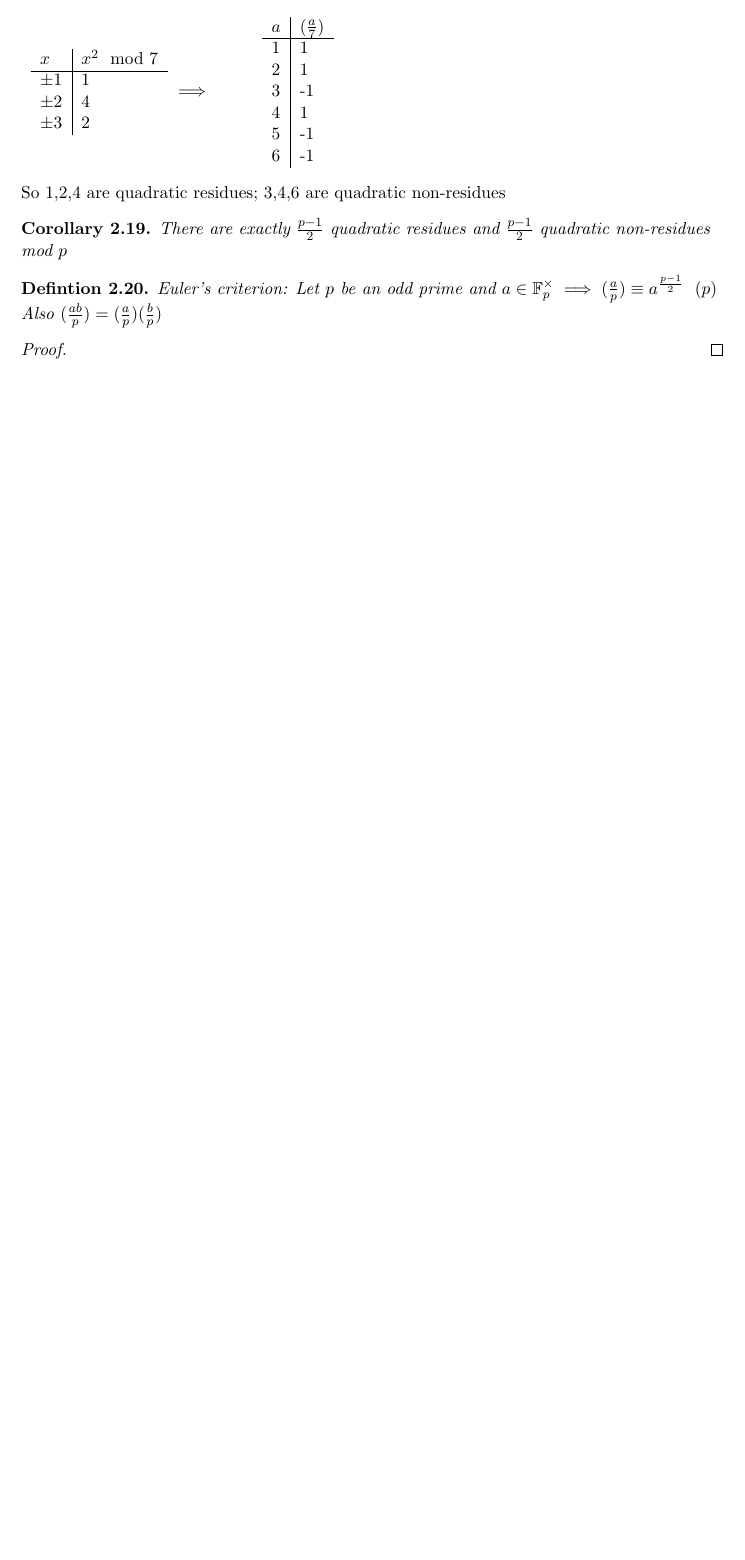
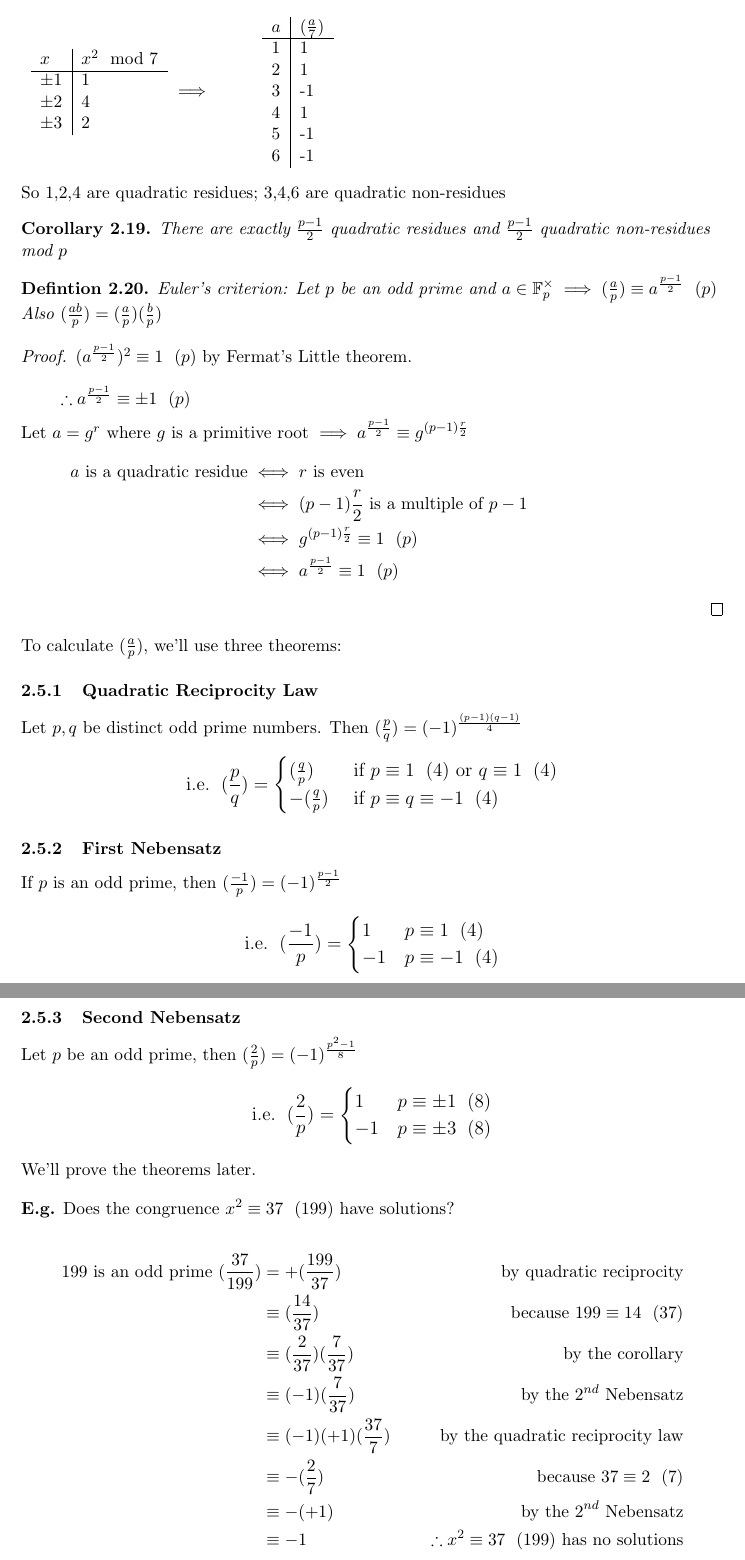
Before and after one commit to VRvinny/number-theory, a LaTeX paper (number.tex): part of page 20 of 20 before the commit and two parts of pages 20 and 21 of 22 after it, the two joined at a grey line, cut so that both start at the same text, the shorter picture padded with empty space. Compiled offline with pdfLaTeX.

Commit message:
nebensatz woooooooo

```diff
--- a/number.tex
+++ b/number.tex
@@ -901,4 +901,66 @@ The quadratic residue symbol is defined for $a \in \mathbb{F}^\times_p$ by
 	Also $(\frac{ab}{p}) = (\frac{a}{p}) (\frac{b}{p})$
 \end{definition}
 \begin{proof}
+	$(a^{\frac{p-1}{2}})^2 \equiv 1 \hspace{7pt} (p)$ by Fermat's Little theorem.\\[1em]
+	\hspace{25pt}$\therefore a^\frac{p-1}{2} \equiv \pm 1 \hspace{7pt} (p)$\\[0.5em]
+	Let $a= g^r $ where $g$ is a primitive root $\implies a^{\frac{p-1}{2}} \equiv g^{(p-1)\frac{r}{2}}$
+	\begin{align*}
+		a \text{ is a quadratic residue} &\iff r \text{ is even} &&&&&\\
+		&\iff (p-1)\frac{r}{2} \text{ is a multiple of } p-1 \\
+		&\iff g^{(p-1)\frac{r}{2}} \equiv 1 \hspace{7pt} (p)\\
+		&\iff a^{\frac{p-1}{2}} \equiv 1 \hspace{7pt} (p)
+	\end{align*}
+\end{proof}
+To calculate $(\frac{a}{p})$, we'll use three theorems:
 
+\subsubsection{Quadratic Reciprocity Law}
+Let $p,q$ be distinct odd prime numbers. Then $(\frac{p}{q}) = (-1)^{\frac{(p-1)(q-1)}{4}}$
+
+
+
+
+\large
+\begin{equation*}
+	\text{i.e.} \hspace{7pt} (\frac{p}{q}) =
+	\begin{cases}
+		(\frac{q}{p}) &\text{ if } p \equiv 1 \hspace{7pt} (4) \text{ or } q \equiv 1\hspace{7pt} (4)\\
+		-(\frac{q}{p}) &\text{ if } p \equiv q \equiv -1 \hspace{7pt} (4)
+	\end{cases}
+\end{equation*}
+
+\subsubsection{First Nebensatz}
+\normalsize If $p$ is an odd prime, then $(\frac{-1}{p}) = (-1)^{\frac{p-1}{2}}$
+\large
+\begin{equation*}
+	\text{i.e.} \hspace{7pt} (\frac{-1}{p}) =
+	\begin{cases}
+		1 & p \equiv 1\hspace{7pt} (4)\\
+		-1 & p \equiv -1 \hspace{7pt} (4)
+	\end{cases}
+\end{equation*}
+
+\subsubsection{Second Nebensatz}
+\normalsize Let $p$ be an odd prime, then $(\frac{2}{p}) = (-1)^{\frac{p^2 - 1}{ 8}}$
+\large
+\begin{equation*}
+	\text{i.e.} \hspace{7pt} (\frac{2}{p}) =
+	\begin{cases}
+		1 & p \equiv \pm 1\hspace{7pt} (8)\\
+		-1 & p \equiv \pm 3 \hspace{7pt} (8)
+	\end{cases}
+\end{equation*}
+\normalsize
+We'll prove the theorems later. \\[1em]
+
+\textbf{E.g.} Does the congruence $x^2 \equiv 37 \hspace{7pt} (199)$ have solutions?
+
+\begin{align*}
+	199 \text{ is an odd prime } (\frac{37}{199})&= +(\frac{199}{37}) &\text{ by quadratic reciprocity}\\
+	&\equiv (\frac{14}{37}) &\text{ because } 199 \equiv 14\hspace{7pt} (37)\\
+	&\equiv (\frac{2}{37}) (\frac{7}{37}) &\text{by the corollary}\\
+	&\equiv (-1) (\frac{7}{37}) &\text{by the }2^{nd} \text{ Nebensatz}\\
+	&\equiv (-1)(+1) (\frac{37}{7}) &\text{by the quadratic reciprocity law}\\
+	&\equiv -(\frac{2}{7}) &\text{because }37\equiv 2 \hspace{7pt} (7)\\
+	&\equiv - (+1) &\text{by the } 2^{nd} \text{ Nebensatz} \\
+	&\equiv -1 &\therefore x^2\equiv 37\hspace{7pt} (199) \text{ has no solutions}
+\end{align*}
@@ -904,0 +975 @@ The quadratic residue symbol is defined for $a \in \mathbb{F}^\times_p$ by
+	x \text{ is a primitive root mod }p \iff \forall q | p-1, q \text{ prime } x^{\frac{p-1}{q}} \not \equiv 1 \hspace{7pt} (p)
```
Also changed, not shown: number.pdf, number.tex (28 more changed lines).
